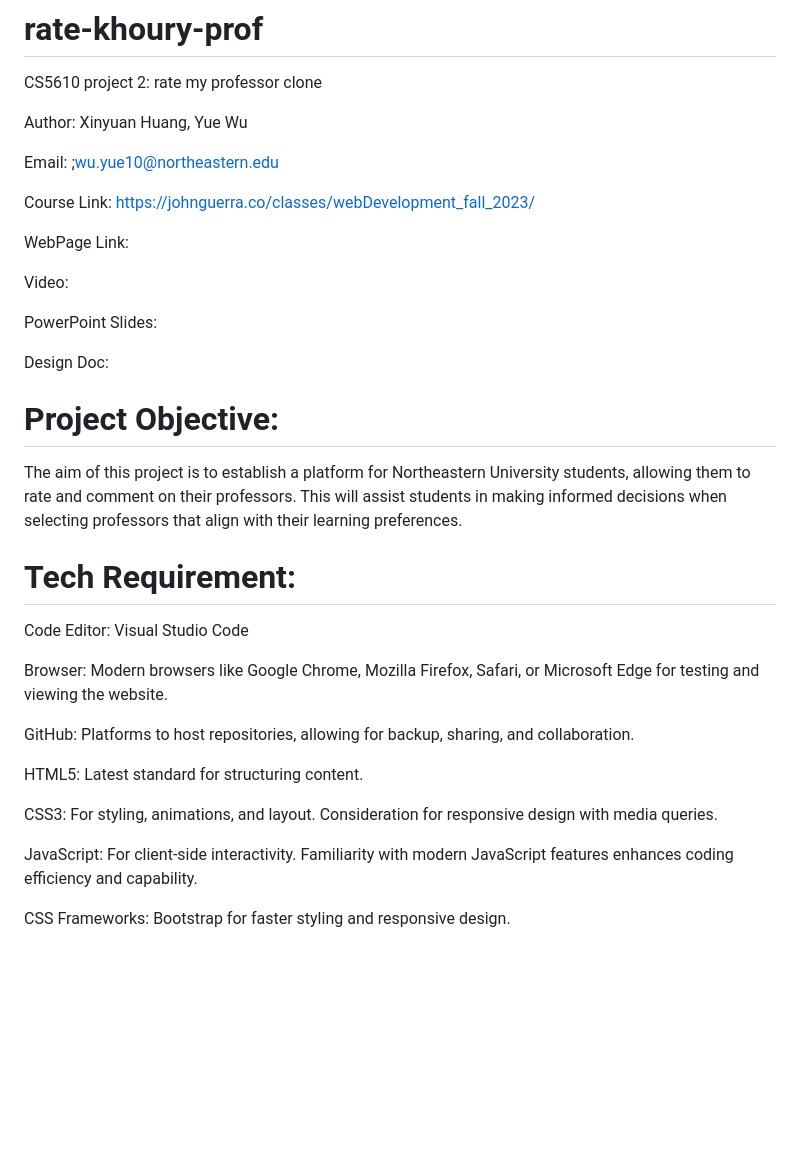
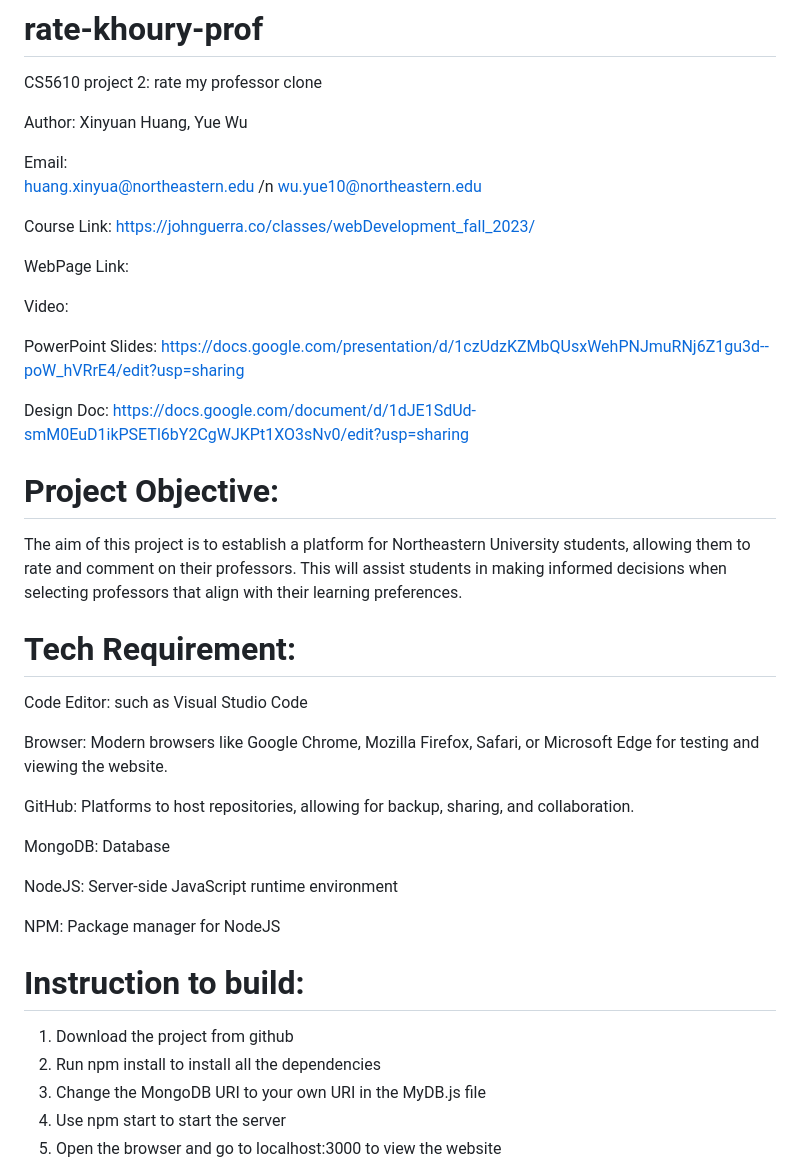
Before and after one commit to huangxny/rate-khoury-prof, a Markdown page: README.md, the part around the change printed below. Rendered like a GitHub page; blank space fills up the shorter version.

```diff
--- a/README.md
+++ b/README.md
@@ -3,7 +3,9 @@ CS5610 project 2: rate my professor clone
 
 Author: Xinyuan Huang, Yue Wu
 
-Email:    ;wu.yue10@northeastern.edu
+Email:
+huang.xinyua@northeastern.edu /n
+wu.yue10@northeastern.edu
 
 Course Link: https://johnguerra.co/classes/webDevelopment_fall_2023/
 
@@ -11,25 +13,30 @@ WebPage Link:
 
 Video:
 
-PowerPoint Slides:
+PowerPoint Slides: https://docs.google.com/presentation/d/1czUdzKZMbQUsxWehPNJmuRNj6Z1gu3d--poW_hVRrE4/edit?usp=sharing
 
-Design Doc:
+Design Doc: https://docs.google.com/document/d/1dJE1SdUd-smM0EuD1ikPSETl6bY2CgWJKPt1XO3sNv0/edit?usp=sharing
 
 # Project Objective:
 The aim of this project is to establish a platform for Northeastern University students, allowing them to rate and comment on their professors. This will assist students in making informed decisions when selecting professors that align with their learning preferences.
 
 # Tech Requirement:
-Code Editor: Visual Studio Code
+Code Editor: such as Visual Studio Code
 
 Browser: Modern browsers like Google Chrome, Mozilla Firefox, Safari, or Microsoft Edge for testing and viewing the website.
 
 GitHub: Platforms to host repositories, allowing for backup, sharing, and collaboration.
 
-HTML5: Latest standard for structuring content.
+MongoDB: Database
 
-CSS3: For styling, animations, and layout. Consideration for responsive design with media queries.
+NodeJS: Server-side JavaScript runtime environment
 
-JavaScript: For client-side interactivity. Familiarity with modern JavaScript features enhances coding efficiency and capability.
+NPM: Package manager for NodeJS
 
-CSS Frameworks: Bootstrap for faster styling and responsive design.
+# Instruction to build:
+1. Download the project from github
+2. Run npm install to install all the dependencies
+3. Change the MongoDB URI to your own URI in the MyDB.js file
+4. Use npm start to start the server
+5. Open the browser and go to localhost:3000 to view the website
 
```
Also changed, not shown: other parts of README.md (+4 -18 lines), screen-shots/add-comment.png (added), screen-shots/add-professor.png (added), screen-shots/homepage.png (added), 1 other file.
